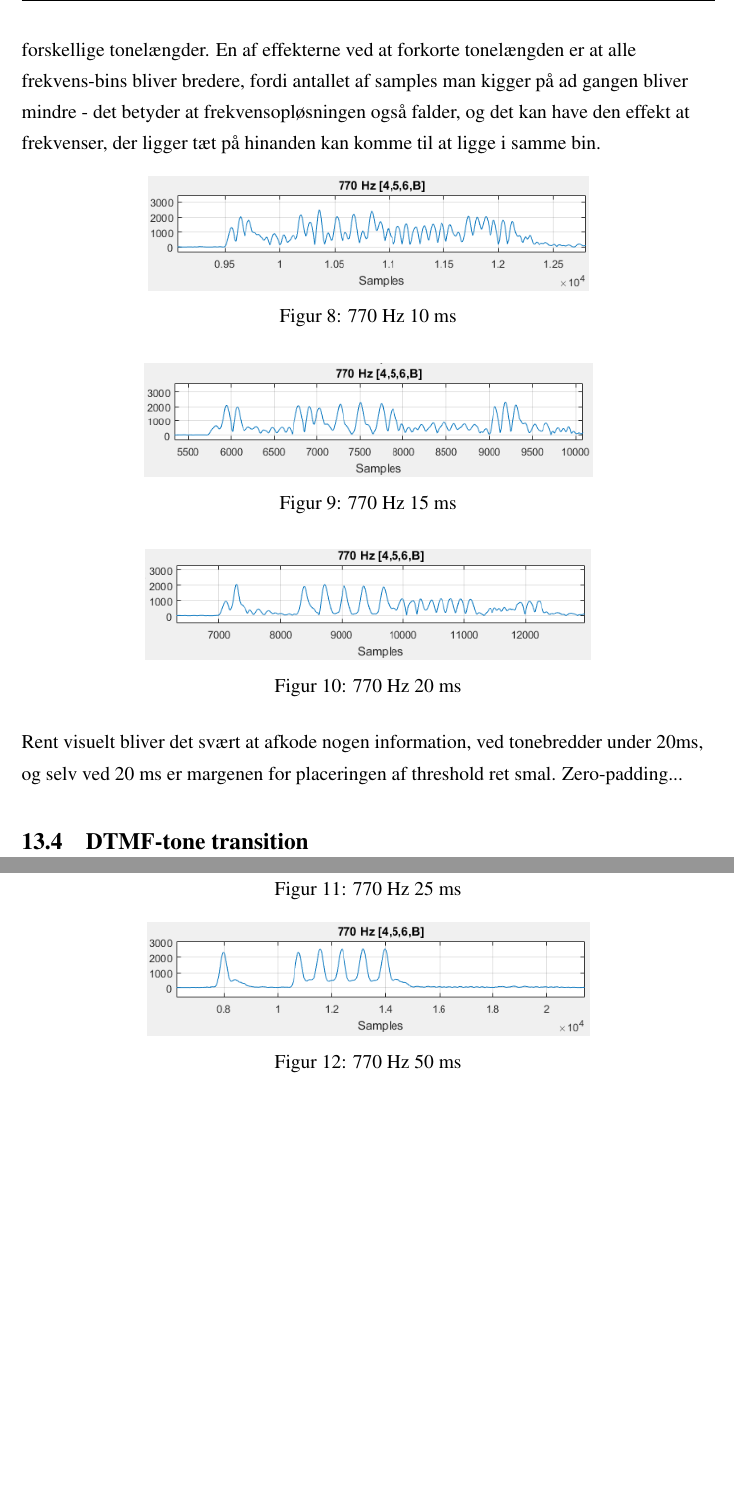
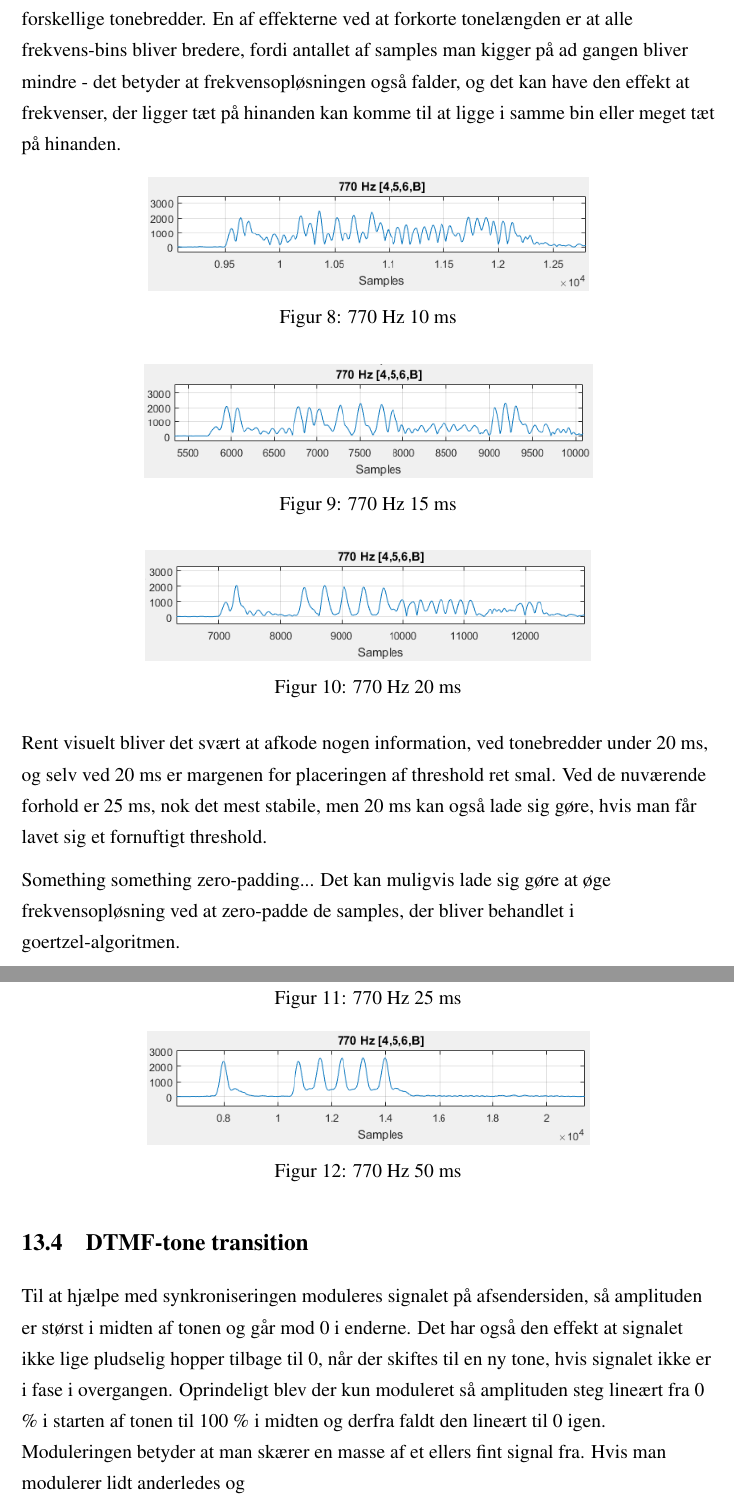
Before and after one commit to ninkaninus/3.semesterProject, a LaTeX document (Documents/Rapport/Master.tex, which reads Documents/Rapport/Sections/Test.tex): two parts of pages 18 and 19 of 22 before the commit and two parts of pages 18 and 19 of 23 after it, joined at a grey line, cut so that both start at the same text, the shorter picture padded with empty space. Compiled offline with pdfLaTeX.

Commit message:
moar test

```diff
--- a/Documents/Rapport/Sections/Test.tex
+++ b/Documents/Rapport/Sections/Test.tex
@@ -34,7 +34,7 @@ Signalet på billederne indeholder fem toner, hvor 770 Hz indgår. De steder hvo
 
 \subsection{Hastighedstests} \label{sec:hastighedstest}
 
-For at afgøre hvilken indflydelse tonelængden har på, hvor svært det er at afkode de rigtige frekvenser, kigges der igen på magnitudes for det samme signal, men her ved forskellige tonelængder. En af effekterne ved at forkorte tonelængden er at alle frekvens-bins bliver bredere, fordi antallet af samples man kigger på ad gangen bliver mindre - det betyder at frekvensopløsningen også falder, og det kan have den effekt at frekvenser, der ligger tæt på hinanden kan komme til at ligge i samme bin.
+For at afgøre hvilken indflydelse tonebredden har på, hvor svært det er at afkode de rigtige frekvenser, kigges der igen på magnitudes for det samme signal, men her ved forskellige tonebredder. En af effekterne ved at forkorte tonelængden er at alle frekvens-bins bliver bredere, fordi antallet af samples man kigger på ad gangen bliver mindre - det betyder at frekvensopløsningen også falder, og det kan have den effekt at frekvenser, der ligger tæt på hinanden kan komme til at ligge i samme bin eller meget tæt på hinanden.
 
 \begin{figure}[h]
 \centering
@@ -71,8 +71,12 @@ For at afgøre hvilken indflydelse tonelængden har på, hvor svært det er at a
 \label{fig:50ms}
 \end{figure}
 
-Rent visuelt bliver det svært at afkode nogen information, ved tonebredder under 20ms, og selv ved 20 ms er margenen for placeringen af threshold ret smal.
-Zero-padding...
+Rent visuelt bliver det svært at afkode nogen information, ved tonebredder under 20 ms, og selv ved 20 ms er margenen for placeringen af threshold ret smal. Ved de nuværende forhold er 25 ms, nok det mest stabile, men 20 ms kan også lade sig gøre, hvis man får lavet sig et fornuftigt threshold.
 
+Something something zero-padding... Det kan muligvis lade sig gøre at øge frekvensopløsning ved at zero-padde de samples, der bliver behandlet i goertzel-algoritmen.
+
+\pagebreak
 
 \subsection{DTMF-tone transition}
+
+Til at hjælpe med synkroniseringen moduleres signalet på afsendersiden, så amplituden er størst i midten af tonen og går mod 0 i enderne. Det har også den effekt at signalet ikke lige pludselig hopper tilbage til 0, når der skiftes til en ny tone, hvis signalet ikke er i fase i overgangen. Oprindeligt blev der kun moduleret så amplituden steg lineært fra 0 \% i starten af tonen til 100 \% i midten og derfra faldt den lineært til 0 igen. Moduleringen betyder at man skærer en masse af et ellers fint signal fra. Hvis man modulerer lidt anderledes og
```
Also changed, not shown: Documents/Rapport/Sections/Test.tex (6 more changed lines).
